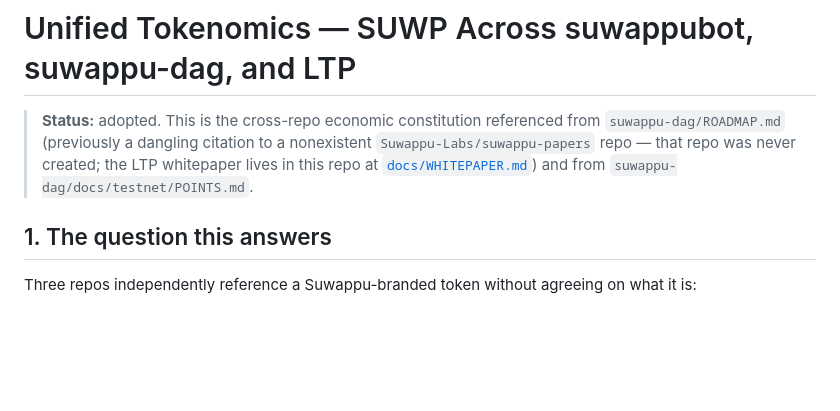
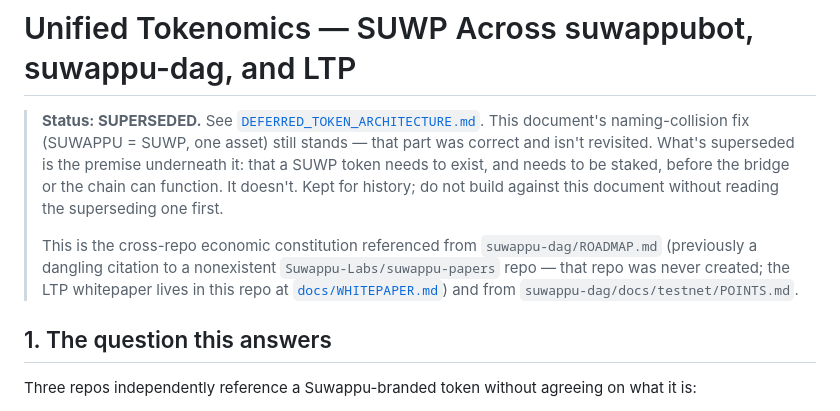
Before and after one commit to nanofaxcopy/suwappu-lattice-protocol, a Markdown page: docs/economics/UNIFIED_TOKENOMICS.md, the part around the change. GitHub-like rendering; blank space fills up the shorter version.

```diff
--- a/docs/economics/UNIFIED_TOKENOMICS.md
+++ b/docs/economics/UNIFIED_TOKENOMICS.md
@@ -1,10 +1,17 @@
 # Unified Tokenomics — SUWP Across suwappubot, suwappu-dag, and LTP
 
-> **Status:** adopted. This is the cross-repo economic constitution referenced from
-> `suwappu-dag/ROADMAP.md` (previously a dangling citation to a nonexistent
-> `Suwappu-Labs/suwappu-papers` repo — that repo was never created; the LTP whitepaper
-> lives in this repo at [`docs/WHITEPAPER.md`](../WHITEPAPER.md)) and from
-> `suwappu-dag/docs/testnet/POINTS.md`.
+> **Status: SUPERSEDED.** See
+> [`DEFERRED_TOKEN_ARCHITECTURE.md`](DEFERRED_TOKEN_ARCHITECTURE.md). This document's
+> naming-collision fix (SUWAPPU = SUWP, one asset) still stands — that part was
+> correct and isn't revisited. What's superseded is the premise underneath it: that a
+> SUWP token needs to exist, and needs to be staked, before the bridge or the chain can
+> function. It doesn't. Kept for history; do not build against this document without
+> reading the superseding one first.
+>
+> This is the cross-repo economic constitution referenced from `suwappu-dag/ROADMAP.md`
+> (previously a dangling citation to a nonexistent `Suwappu-Labs/suwappu-papers` repo —
+> that repo was never created; the LTP whitepaper lives in this repo at
+> [`docs/WHITEPAPER.md`](../WHITEPAPER.md)) and from `suwappu-dag/docs/testnet/POINTS.md`.
 
 ## 1. The question this answers
 
```
Also changed, not shown: docs/economics/DEFERRED_TOKEN_ARCHITECTURE.md (added, +106 -0 lines).
